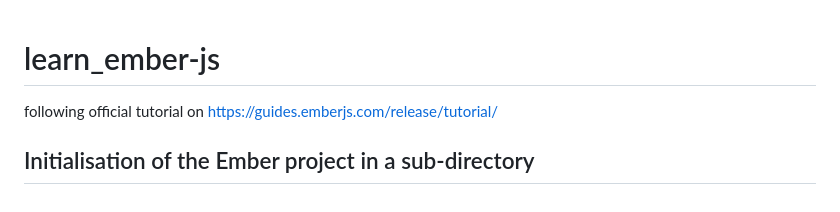
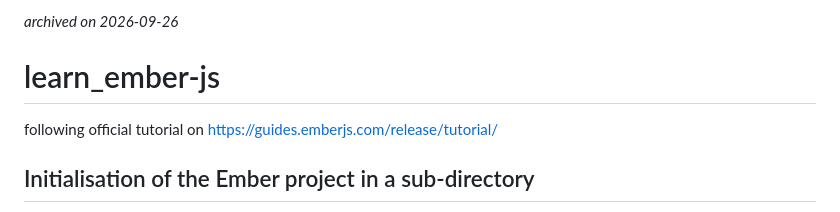
Before and after one commit to sebaseg-dev/learn_ember-js, a Markdown page: README.md, the part around the change. GitHub-like rendering.

Commit message:
Add archived note to README

```diff
--- a/README.md
+++ b/README.md
@@ -1,3 +1,5 @@
+_archived on 2026-09-26_
+
 # learn_ember-js
 
 following official tutorial on https://guides.emberjs.com/release/tutorial/
```
